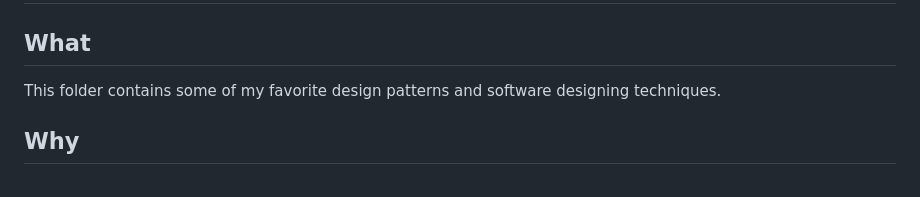
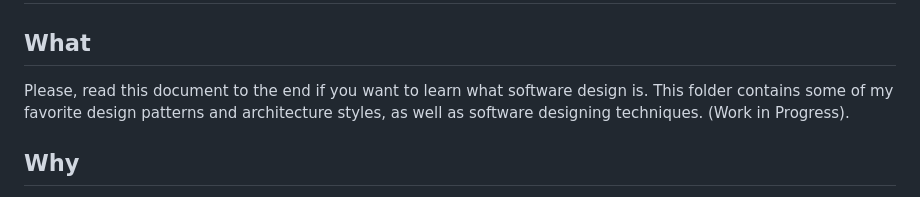
Before and after one commit to bexultan-rakhim/toolbox, a Markdown page: design/README.md, the part around the change. GitHub-like rendering.

Commit message:
fix: design readme

```diff
--- a/design/README.md
+++ b/design/README.md
@@ -1,7 +1,7 @@
 # Software Design
 ## What
-This folder contains some of my favorite design patterns and software designing techniques.
-
+Please, read this document to the end if you want to learn what software design is.
+This folder contains some of my favorite design patterns and architecture styles, as well as software designing techniques. (Work in Progress).
 ## Why
 Software design is the most engineering and artistic part of the software development. This is part of software development that is not as strict as "Computer Science", in a sense that there are no objective solution. Before diving in to software design, we should define some of the important terms that are used in the language of software desing, and why this process tends to be subjective.
 
```
